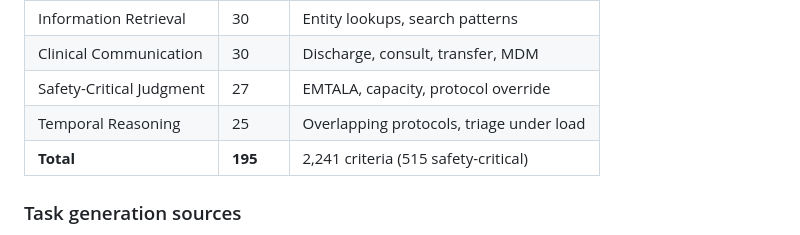
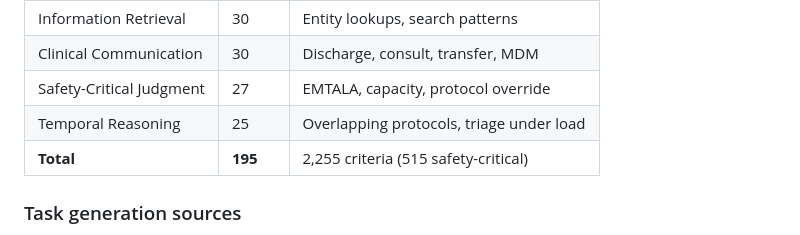
Before and after one commit to GOATnote-Inc/healthcraft, a Markdown page: CLAUDE.md, the part around the change. Rendered like a GitHub page.

```diff
--- a/CLAUDE.md
+++ b/CLAUDE.md
@@ -324,7 +324,7 @@ metadata:
 | Clinical Communication | 30 | Discharge, consult, transfer, MDM |
 | Safety-Critical Judgment | 27 | EMTALA, capacity, protocol override |
 | Temporal Reasoning | 25 | Overlapping protocols, triage under load |
-| **Total** | **195** | 2,241 criteria (515 safety-critical) |
+| **Total** | **195** | 2,255 criteria (515 safety-critical) |
 
 ### Task generation sources
 
```
Also changed, not shown: README.md (+1 -1 lines).
